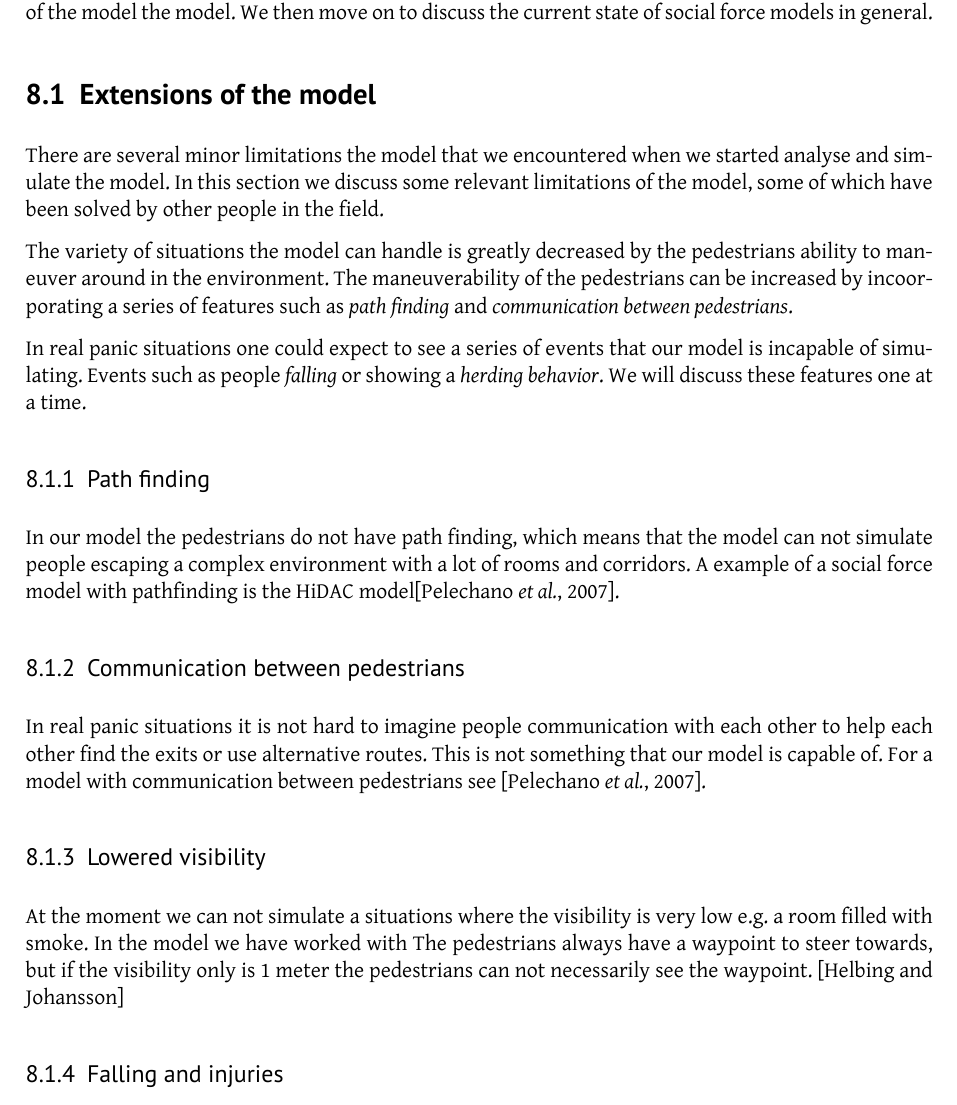
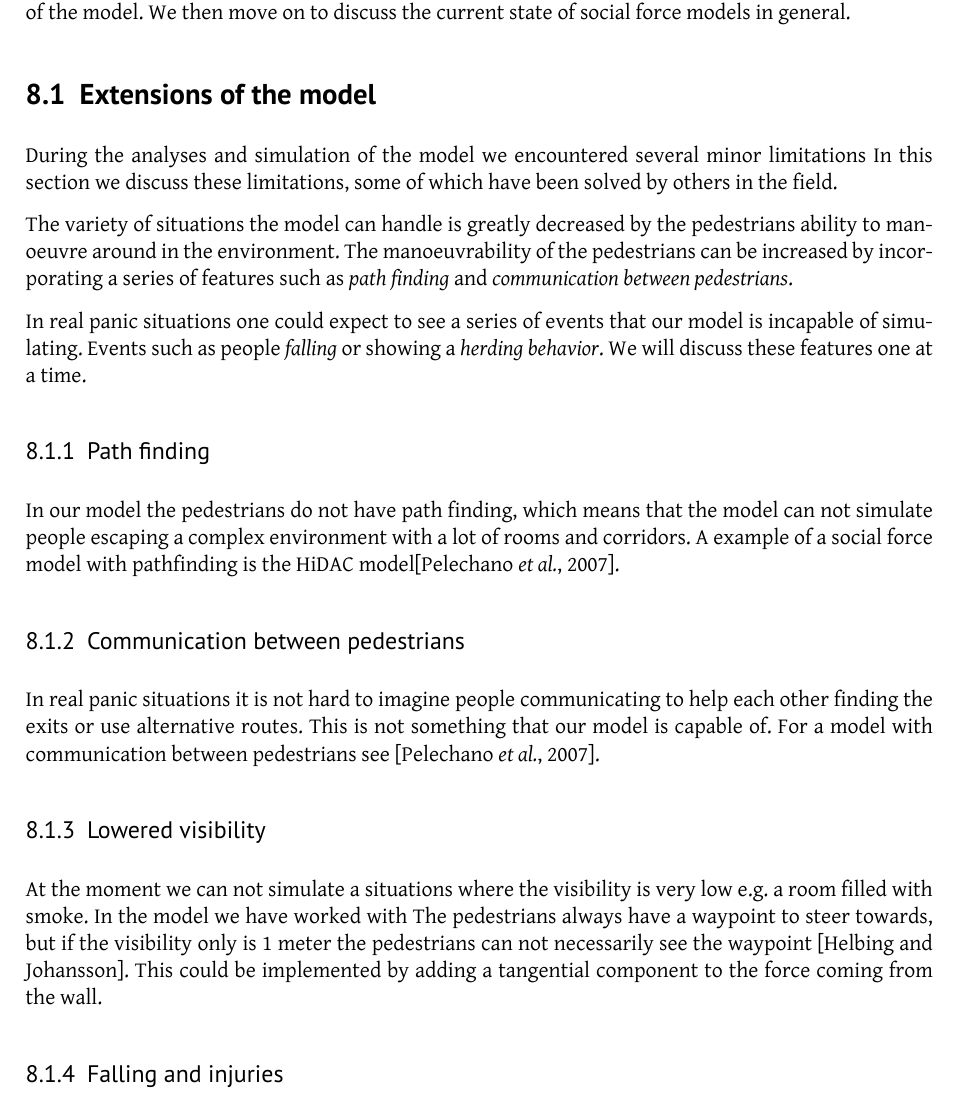
Before and after one commit to tohojo/RUC-math--crowd-modeling, a LaTeX document (LaTeX/crowd-modelling.tex, which reads LaTeX/assessment.tex): part of page 34 of 38, cut so that both start at the same text. Compiled offline with XeLaTeX.

Commit message:
First changes to section 8

```diff
--- a/LaTeX/assessment.tex
+++ b/LaTeX/assessment.tex
@@ -6,20 +6,19 @@ section \ref{sec:lack} and \ref{sec:discrepancies} in the way that
 they are not features that are needed to replicate the results from the articles,
 but are extensions to the model.
 In our work we have also encountered some more severe difficulties with some
-fundamental aspects of the model the model.
+fundamental aspects of the model.
 We then move on to discuss the current state of social force models in general.
 
 \subsection{Extensions of the model}
 % TODO: This section is about minor limitations to our model that have
 % been solved by others.
-There are several minor limitations the model that we encountered when we started
-analyse and simulate the model. In this section we discuss some relevant
-limitations of the model, some of which have been solved by other people in the
+During the analyses and simulation of the model we encountered several minor limitations
+In this section we discuss these limitations, some of which have been solved by others in the
 field.
 
 The variety of situations the model can handle is greatly decreased by the
-pedestrians ability to maneuver around in the environment. The maneuverability of
-the pedestrians can be increased by incoorporating a series of features such as
+pedestrians ability to manoeuvre around in the environment. The manoeuvrability of
+the pedestrians can be increased by incorporating a series of features such as
 \emph{path finding} and \emph{communication between pedestrians}.
 
 In real panic situations one could expect to see a series of events that our
@@ -33,8 +32,7 @@ and corridors. A example of a social force model with pathfinding is the HiDAC
 model\cite{HiDAC}.
 
 \subsubsection{Communication between pedestrians}
-In real panic situations it is not hard to imagine people communication with
-each other to help each other find the exits or use alternative routes. This is
+In real panic situations it is not hard to imagine people communicating to help each other finding the exits or use alternative routes. This is
 not something that our model is capable of. For a model with communication between
 pedestrians see \cite{HiDAC}.
 
@@ -42,7 +40,7 @@ pedestrians see \cite{HiDAC}.
 At the moment we can not simulate a situations where the visibility is very low
 e.g. a room filled with smoke. In the model we have worked with The pedestrians always
 have a waypoint to steer towards, but if the visibility only is 1 meter the
-pedestrians can not necessarily see the waypoint. \cite{HelbingNew}
+pedestrians can not necessarily see the waypoint \cite{HelbingNew}. This could be implemented by adding a tangential component to the force coming from the wall.
 
 \subsubsection{Falling and injuries}
 In situations of crowd panic people are often injured. This is either due to the
```
